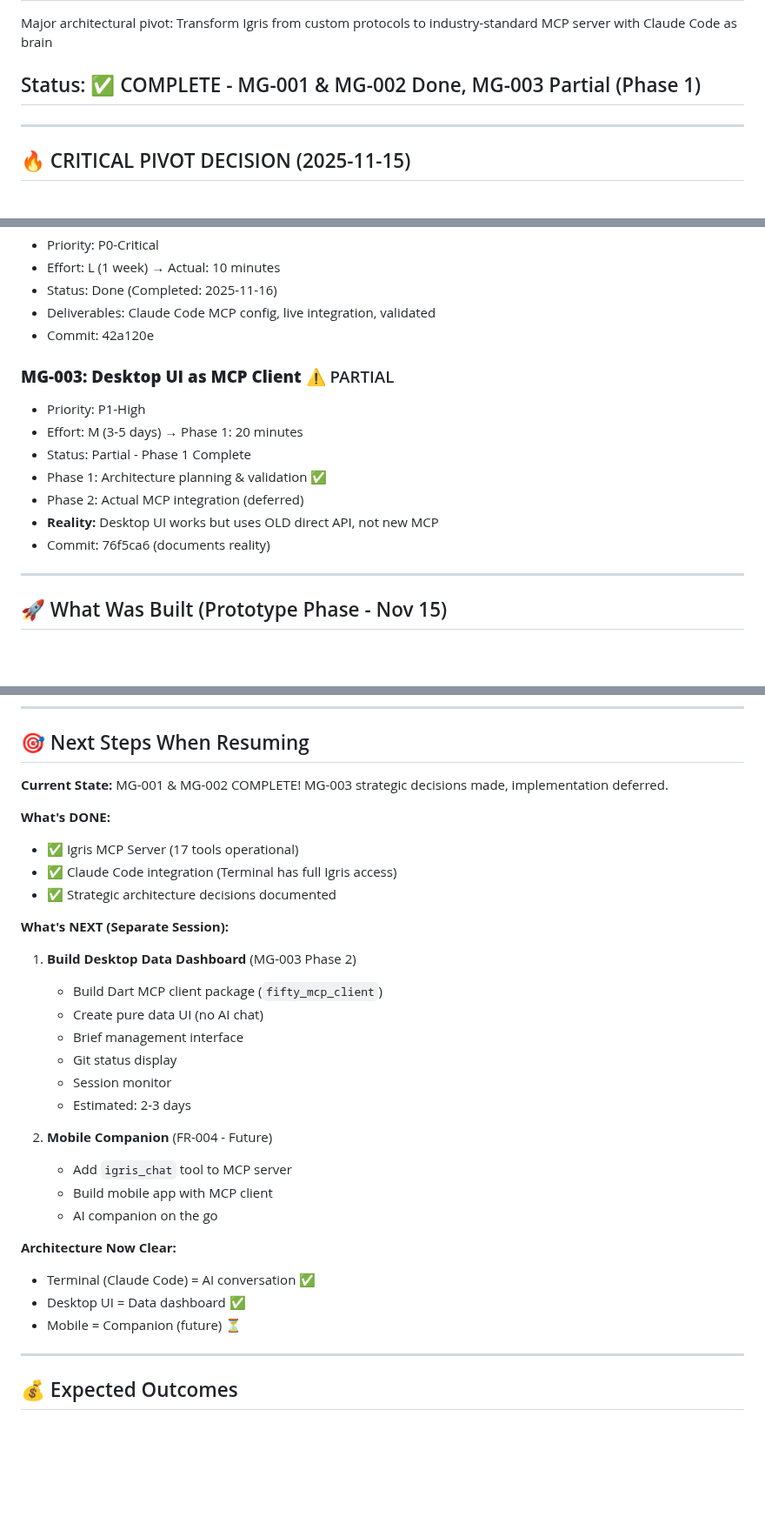
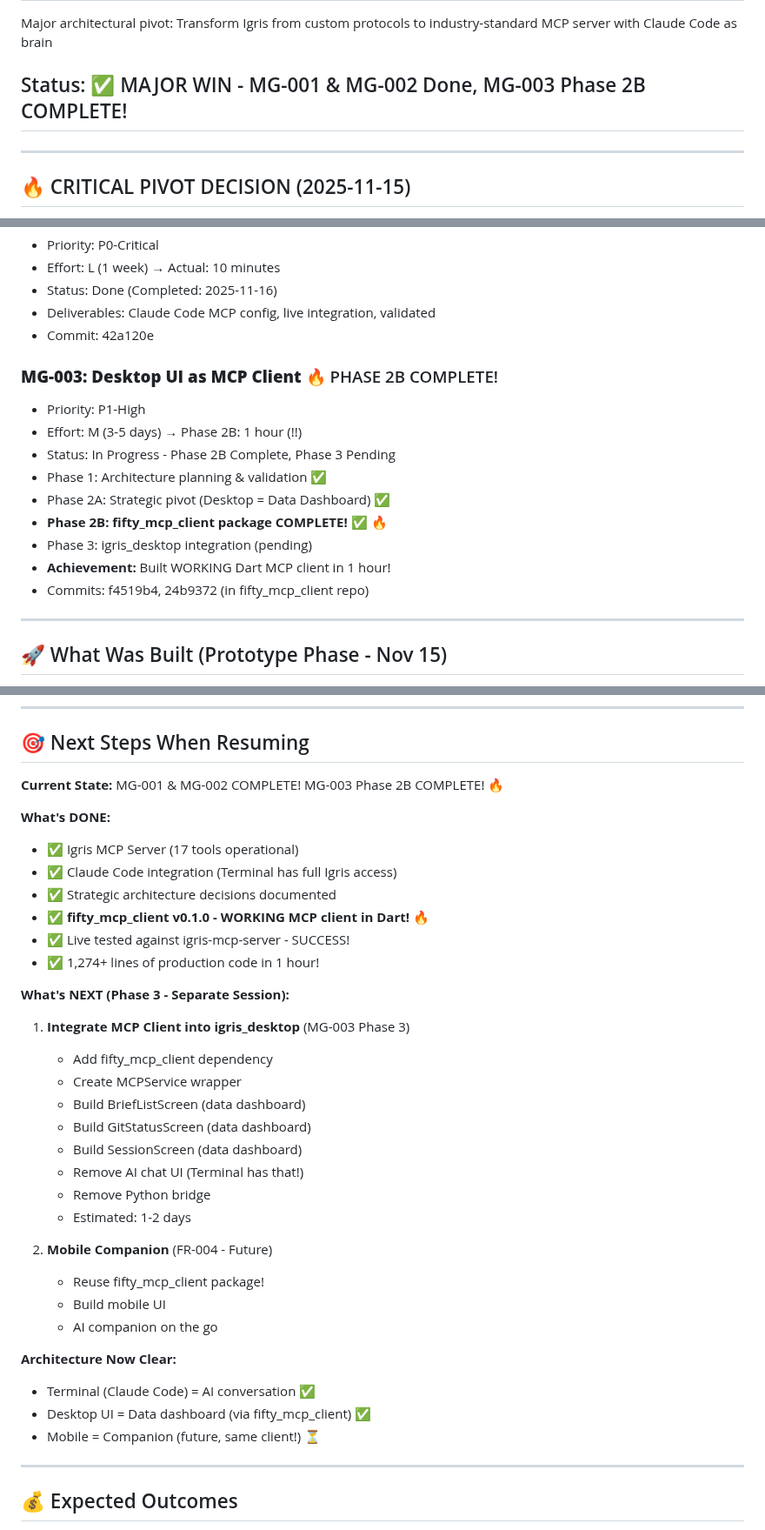
Before and after one commit to fiftynotai/igris-ai, a Markdown page: ai/session/CURRENT_SESSION.md, 3 parts joined by grey strips. Shown at 87% size. Drawn GitHub-style; blank space fills up the shorter version.

```diff
--- a/ai/session/CURRENT_SESSION.md
+++ b/ai/session/CURRENT_SESSION.md
@@ -3,7 +3,7 @@
 ## Session Goal
 Major architectural pivot: Transform Igris from custom protocols to industry-standard MCP server with Claude Code as brain
 
-## Status: ✅ COMPLETE - MG-001 & MG-002 Done, MG-003 Partial (Phase 1)
+## Status: ✅ MAJOR WIN - MG-001 & MG-002 Done, MG-003 Phase 2B COMPLETE!
 
 ---
 
@@ -46,14 +46,16 @@ Major architectural pivot: Transform Igris from custom protocols to industry-sta
 - Deliverables: Claude Code MCP config, live integration, validated
 - Commit: 42a120e
 
-### **MG-003: Desktop UI as MCP Client** ⚠️ PARTIAL
+### **MG-003: Desktop UI as MCP Client** 🔥 PHASE 2B COMPLETE!
 - Priority: P1-High
-- Effort: M (3-5 days) → Phase 1: 20 minutes
-- Status: Partial - Phase 1 Complete
+- Effort: M (3-5 days) → Phase 2B: 1 hour (!!)
+- Status: In Progress - Phase 2B Complete, Phase 3 Pending
 - Phase 1: Architecture planning & validation ✅
-- Phase 2: Actual MCP integration (deferred)
-- **Reality:** Desktop UI works but uses OLD direct API, not new MCP
-- Commit: 76f5ca6 (documents reality)
+- Phase 2A: Strategic pivot (Desktop = Data Dashboard) ✅
+- **Phase 2B: fifty_mcp_client package COMPLETE!** ✅ 🔥
+- Phase 3: igris_desktop integration (pending)
+- **Achievement:** Built WORKING Dart MCP client in 1 hour!
+- Commits: f4519b4, 24b9372 (in fifty_mcp_client repo)
 
 ---
 
@@ -109,31 +111,36 @@ Major architectural pivot: Transform Igris from custom protocols to industry-sta
 
 ## 🎯 Next Steps When Resuming
 
-**Current State:** MG-001 & MG-002 COMPLETE! MG-003 strategic decisions made, implementation deferred.
+**Current State:** MG-001 & MG-002 COMPLETE! MG-003 Phase 2B COMPLETE! 🔥
 
 **What's DONE:**
 - ✅ Igris MCP Server (17 tools operational)
 - ✅ Claude Code integration (Terminal has full Igris access)
 - ✅ Strategic architecture decisions documented
+- ✅ **fifty_mcp_client v0.1.0 - WORKING MCP client in Dart!** 🔥
+- ✅ Live tested against igris-mcp-server - SUCCESS!
+- ✅ 1,274+ lines of production code in 1 hour!
 
-**What's NEXT (Separate Session):**
-1. **Build Desktop Data Dashboard** (MG-003 Phase 2)
-   - Build Dart MCP client package (`fifty_mcp_client`)
-   - Create pure data UI (no AI chat)
-   - Brief management interface
-   - Git status display
-   - Session monitor
-   - Estimated: 2-3 days
+**What's NEXT (Phase 3 - Separate Session):**
+1. **Integrate MCP Client into igris_desktop** (MG-003 Phase 3)
+   - Add fifty_mcp_client dependency
+   - Create MCPService wrapper
+   - Build BriefListScreen (data dashboard)
+   - Build GitStatusScreen (data dashboard)
+   - Build SessionScreen (data dashboard)
+   - Remove AI chat UI (Terminal has that!)
+   - Remove Python bridge
+   - Estimated: 1-2 days
 
 2. **Mobile Companion** (FR-004 - Future)
-   - Add `igris_chat` tool to MCP server
-   - Build mobile app with MCP client
+   - Reuse fifty_mcp_client package!
+   - Build mobile UI
    - AI companion on the go
 
 **Architecture Now Clear:**
 - Terminal (Claude Code) = AI conversation ✅
-- Desktop UI = Data dashboard ✅
-- Mobile = Companion (future) ⏳
+- Desktop UI = Data dashboard (via fifty_mcp_client) ✅
+- Mobile = Companion (future, same client!) ⏳
 
 ---
 
```
Also changed, not shown: other parts of ai/session/CURRENT_SESSION.md (+14 -4 lines), ai/briefs/MG-003-desktop-ui-mcp-client.md (+46 -14 lines).
